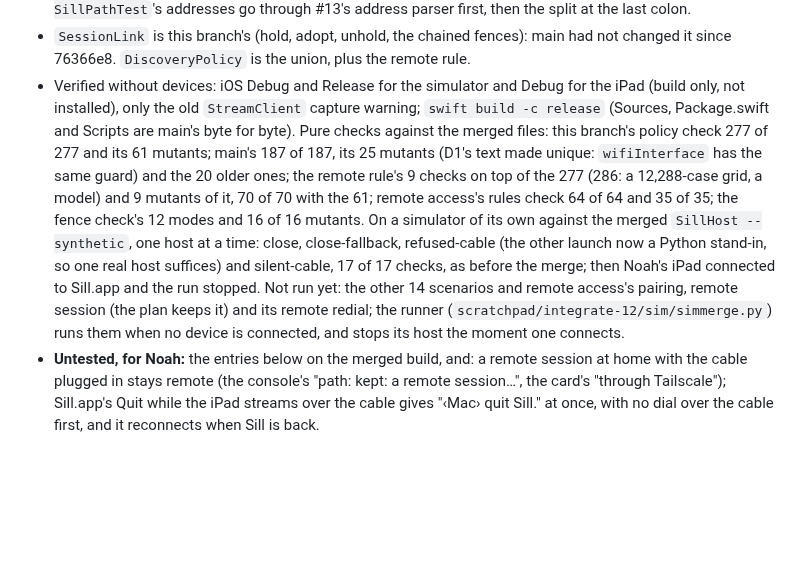
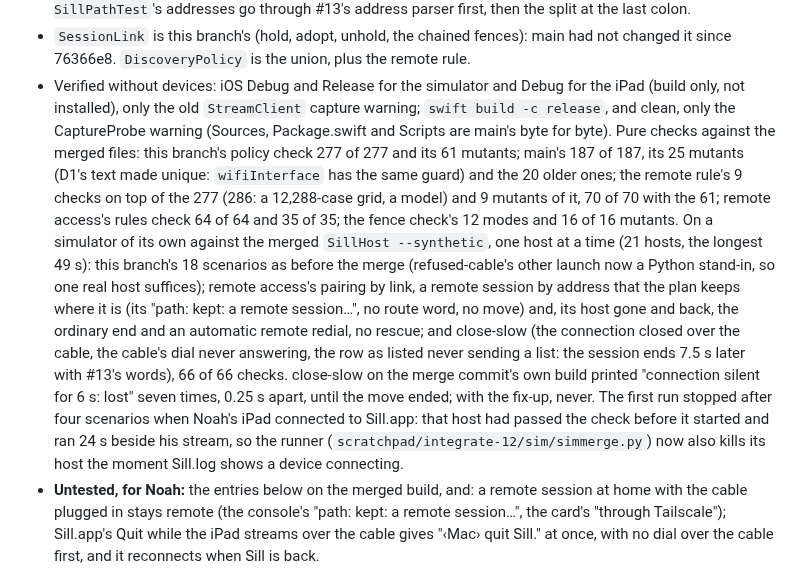
Before and after one commit to Saffsanity/sill, a Markdown page: CLAUDE.md, the part around the change. Rendered like a GitHub page; blank space fills up the shorter version.

Commit message:
docs: the merge's simulator run, and the fix-up's case before and after
All of follow-best-path's 18 scenarios on the merged build as before the
merge, remote access's pairing, remote session (kept where it is by the plan)
and remote redial after its host went and came back, and close-slow, the case
the fix-up's message left for later: on the merge commit's own build the dead
connection was declared lost seven times, 0.25 s apart, while the move that
was to carry its session on ran; with the fix-up, never. 66 of 66 checks, one
host at a time, the longest 49 s. The first run stopped after four scenarios
when a device connected to Sill.app; the runner now also stops its host the
moment one does.

Co-Authored-By: Claude Opus 5.5 (1M context) <noreply@anthropic.com>

```diff
--- a/CLAUDE.md
+++ b/CLAUDE.md
@@ -47,22 +47,30 @@ says; remote access works as its entries say. Where the two meet:
   the remote rule.
 - Verified without devices: iOS Debug and Release for the simulator and Debug
   for the iPad (build only, not installed), only the old `StreamClient`
-  capture warning; `swift build -c release` (Sources, Package.swift and
-  Scripts are main's byte for byte). Pure checks against the merged files:
+  capture warning; `swift build -c release`, and clean, only the CaptureProbe
+  warning (Sources, Package.swift and Scripts are main's byte for byte). Pure
+  checks against the merged files:
   this branch's policy check 277 of 277 and its 61 mutants; main's 187 of 187,
   its 25 mutants (D1's text made unique: `wifiInterface` has the same guard)
   and the 20 older ones; the remote rule's 9 checks on top of the 277 (286:
   a 12,288-case grid, a model) and 9 mutants of it, 70 of 70 with the 61;
   remote access's rules check 64 of 64 and 35 of 35; the fence check's 12
   modes and 16 of 16 mutants. On a simulator of its own against the merged
-  `SillHost --synthetic`, one host at a time: close, close-fallback,
-  refused-cable (the other launch now a Python stand-in, so one real host
-  suffices) and silent-cable, 17 of 17 checks, as before the merge; then
-  Noah's iPad connected to Sill.app and the run stopped. Not run yet: the
-  other 14 scenarios and remote access's pairing, remote session (the plan
-  keeps it) and its remote redial; the runner
-  (`scratchpad/integrate-12/sim/simmerge.py`) runs them when no device is
-  connected, and stops its host the moment one connects.
+  `SillHost --synthetic`, one host at a time (21 hosts, the longest 49 s):
+  this branch's 18 scenarios as before the merge (refused-cable's other
+  launch now a Python stand-in, so one real host suffices); remote access's
+  pairing by link, a remote session by address that the plan keeps where it
+  is (its "path: kept: a remote session…", no route word, no move) and, its
+  host gone and back, the ordinary end and an automatic remote redial, no
+  rescue; and close-slow (the connection closed over the cable, the cable's
+  dial never answering, the row as listed never sending a list: the session
+  ends 7.5 s later with #13's words), 66 of 66 checks. close-slow on the merge
+  commit's own build printed "connection silent for 6 s: lost" seven times,
+  0.25 s apart, until the move ended; with the fix-up, never. The first run
+  stopped after four scenarios when Noah's iPad connected to Sill.app: that
+  host had passed the check before it started and ran 24 s beside his stream,
+  so the runner (`scratchpad/integrate-12/sim/simmerge.py`) now also kills its
+  host the moment Sill.log shows a device connecting.
 - **Untested, for Noah:** the entries below on the merged build, and: a remote
   session at home with the cable plugged in stays remote (the console's "path:
   kept: a remote session…", the card's "through Tailscale"); Sill.app's Quit
```
